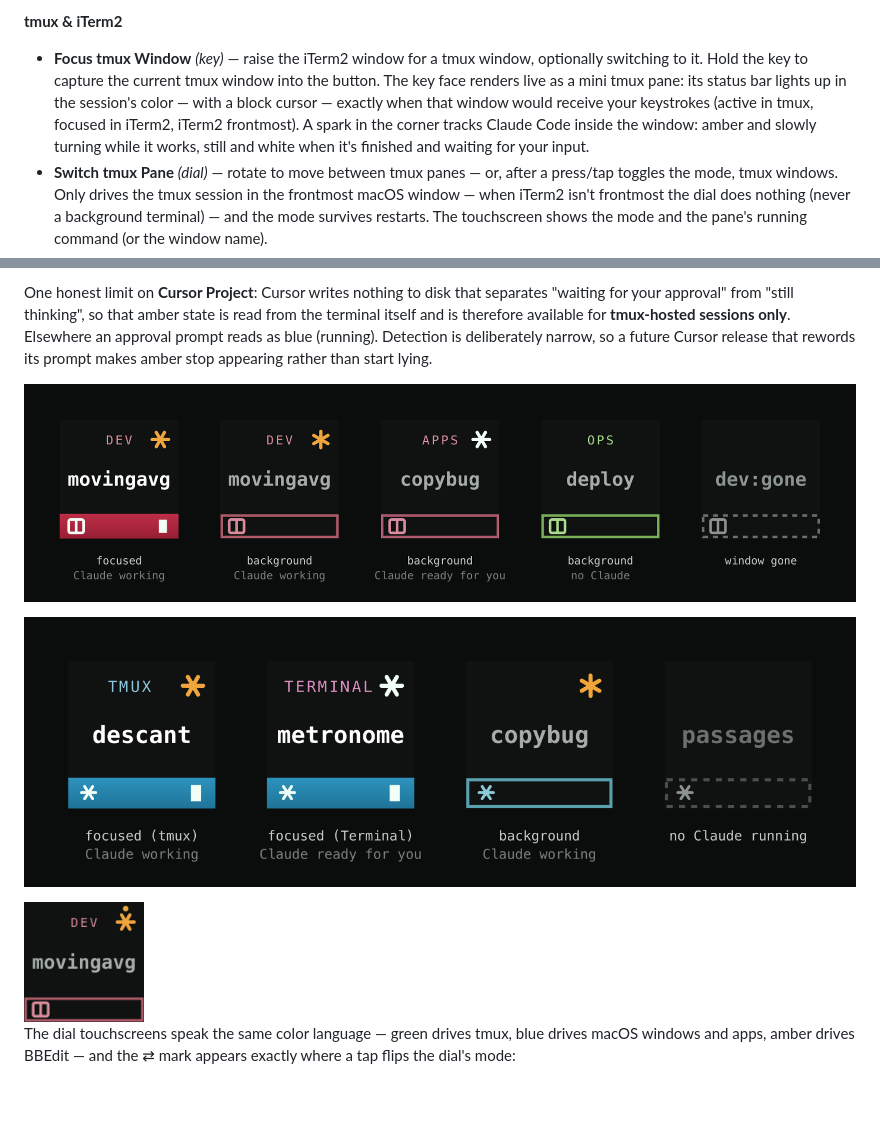
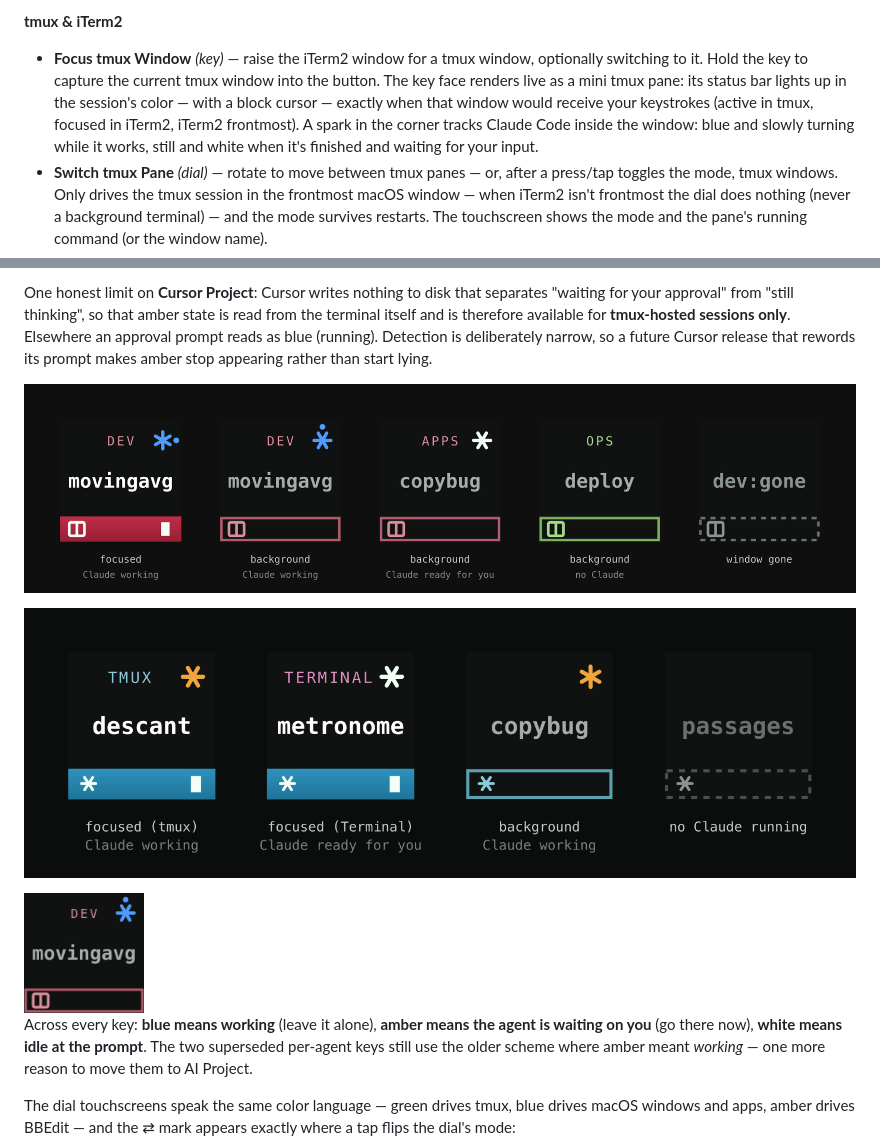
Before and after one commit to windaddict/switchboard-streamdeck, a Markdown page: README.md, 2 parts joined by grey strips. GitHub-like rendering; pictures changed too: docs/claude-spark.gif, docs/tmux-live-keys.png; blank space fills up the shorter version.

```diff
--- a/README.md
+++ b/README.md
@@ -54,7 +54,7 @@ These still work and are unchanged, but **AI Project replaces all three** and th
 - **Window Ring** *(key)* — a curated ring of windows: long-press to add the current window (or remove it, if it's already in the ring), tap to cycle through them. The key shows a live count with a green ring when the current window is a member; optional sound on long-press.
 
 **tmux & iTerm2**
-- **Focus tmux Window** *(key)* — raise the iTerm2 window for a tmux window, optionally switching to it. Hold the key to capture the current tmux window into the button. The key face renders live as a mini tmux pane: its status bar lights up in the session's color — with a block cursor — exactly when that window would receive your keystrokes (active in tmux, focused in iTerm2, iTerm2 frontmost). A spark in the corner tracks Claude Code inside the window: amber and slowly turning while it works, still and white when it's finished and waiting for your input.
+- **Focus tmux Window** *(key)* — raise the iTerm2 window for a tmux window, optionally switching to it. Hold the key to capture the current tmux window into the button. The key face renders live as a mini tmux pane: its status bar lights up in the session's color — with a block cursor — exactly when that window would receive your keystrokes (active in tmux, focused in iTerm2, iTerm2 frontmost). A spark in the corner tracks Claude Code inside the window: blue and slowly turning while it works, still and white when it's finished and waiting for your input.
 - **Switch tmux Pane** *(dial)* — rotate to move between tmux panes — or, after a press/tap toggles the mode, tmux windows. Only drives the tmux session in the frontmost macOS window — when iTerm2 isn't frontmost the dial does nothing (never a background terminal) — and the mode survives restarts. The touchscreen shows the mode and the pane's running command (or the window name).
 - **Cycle tmux Window** *(dial)* — rotate to cycle tmux windows; press for the last window. Tap the touchscreen to widen the scope to ALL sessions — rotation then crosses session boundaries and press jumps to the last session. Only drives the tmux client in the frontmost macOS window (does nothing when iTerm2 isn't frontmost). Renders the current session/window live on the touchscreen.
 
@@ -76,7 +76,9 @@ One honest limit on **Cursor Project**: Cursor writes nothing to disk that separ
 
 ![Four states of a Claude Project key: focused under tmux with Claude working, focused under Terminal with Claude ready, a background project with Claude working, and a project with no Claude running](docs/claude-project-keys.png)
 
-<img src="docs/claude-spark.gif" width="120" alt="Animated key face: the amber spark turns while Claude Code works" />
+<img src="docs/claude-spark.gif" width="120" alt="Animated key face: the blue spark turns while Claude Code works" />
+
+Across every key: **blue means working** (leave it alone), **amber means the agent is waiting on you** (go there now), **white means idle at the prompt**. The two superseded per-agent keys still use the older scheme where amber meant *working* — one more reason to move them to AI Project.
 
 The dial touchscreens speak the same color language — green drives tmux, blue drives macOS windows and apps, amber drives BBEdit — and the ⇄ mark appears exactly where a tap flips the dial's mode:
 
```
Also changed, not shown: CLAUDE.md (+10 -3 lines), 4 other files.
